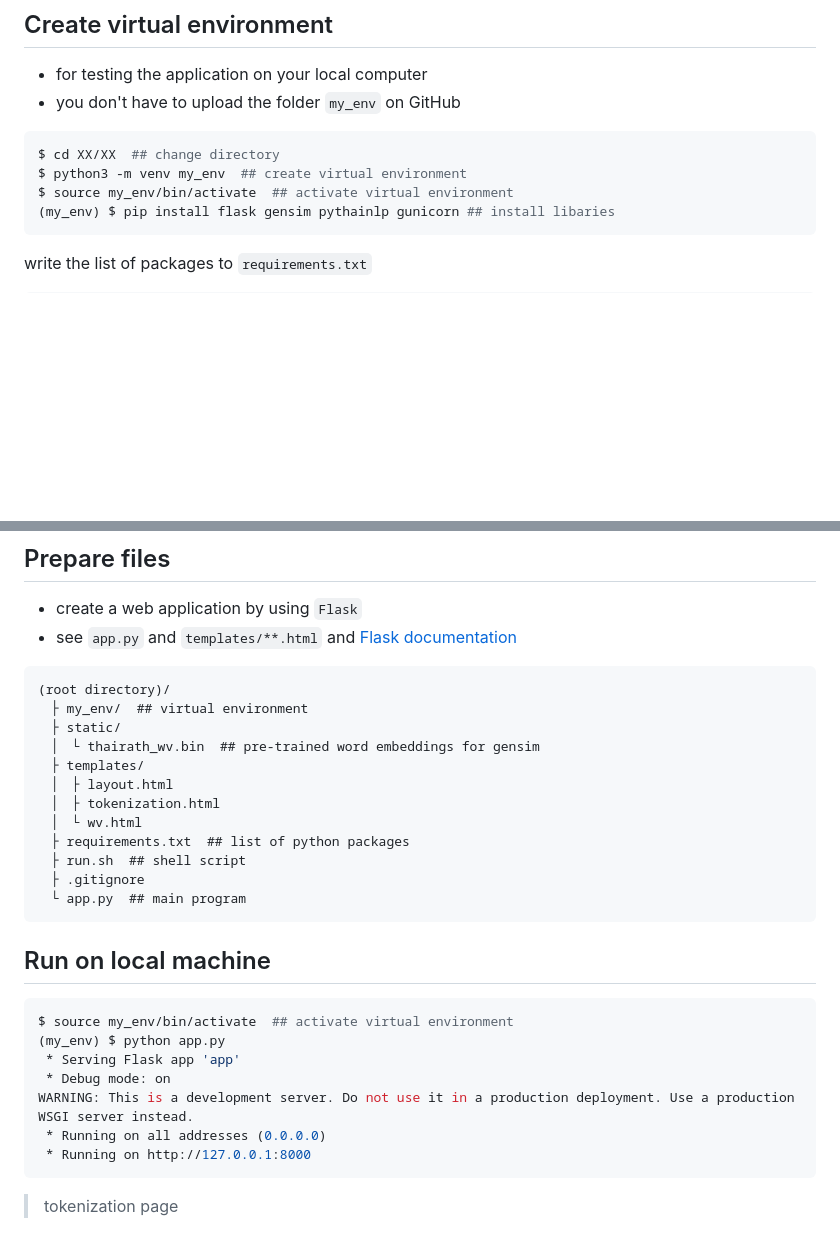
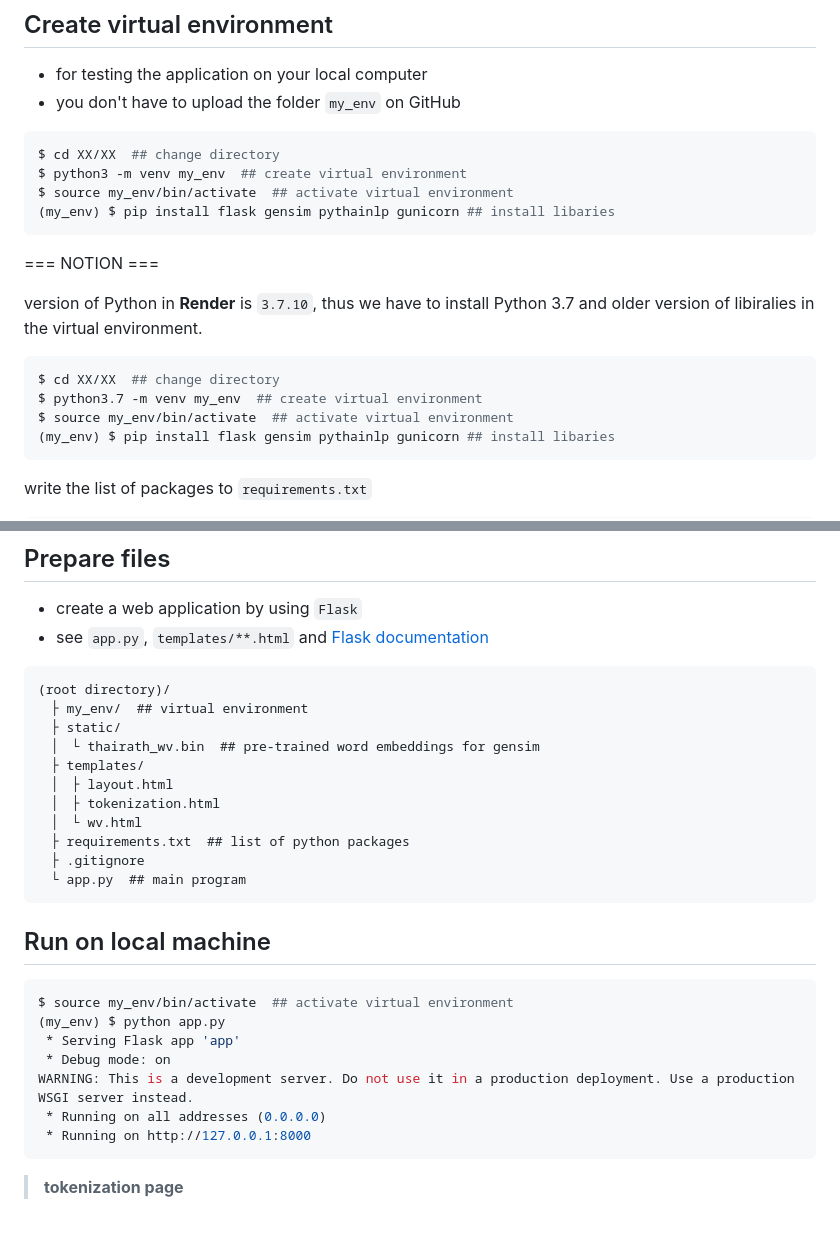
Before and after one commit to nozomiyamada/deploy_test, a Markdown page: README.md, 2 parts joined by grey strips. GitHub-like rendering; blank space fills up the shorter version.

```diff
--- a/README.md
+++ b/README.md
@@ -19,6 +19,17 @@ Free Hosting Services
 ~~~bash
 $ cd XX/XX  ## change directory
 $ python3 -m venv my_env  ## create virtual environment
+$ source my_env/bin/activate  ## activate virtual environment
+(my_env) $ pip install flask gensim pythainlp gunicorn ## install libaries
+~~~
+
+=== NOTION ===
+
+version of Python in **Render** is `3.7.10`, thus we have to install Python 3.7 and older version of libiralies in the virtual environment.
+
+~~~bash
+$ cd XX/XX  ## change directory
+$ python3.7 -m venv my_env  ## create virtual environment
 $ source my_env/bin/activate  ## activate virtual environment
 (my_env) $ pip install flask gensim pythainlp gunicorn ## install libaries
 ~~~
@@ -48,7 +59,7 @@ scipy==1.7.3
 ## Prepare files
 
 - create a web application by using `Flask`
-- see `app.py` and `templates/**.html` and [Flask documentation](https://flask.palletsprojects.com/en/3.0.x/quickstart/)
+- see `app.py`, `templates/**.html` and [Flask documentation](https://flask.palletsprojects.com/en/3.0.x/quickstart/)
 
 ~~~
 (root directory)/
@@ -60,7 +71,6 @@ scipy==1.7.3
 　│　├ tokenization.html
 　│　└ wv.html
 　├ requirements.txt  ## list of python packages
-　├ run.sh  ## shell script
 　├ .gitignore
 　└ app.py  ## main program
 ~~~
@@ -77,7 +87,7 @@ WARNING: This is a development server. Do not use it in a production deployment.
  * Running on http://127.0.0.1:8000
 ~~~
 
-> tokenization page
+> **tokenization page**
 
 ![page1](img/page1.png)
 
```
Also changed, not shown: other parts of README.md (+13 -13 lines), img/render/render_log.png (added), 2 other files.
